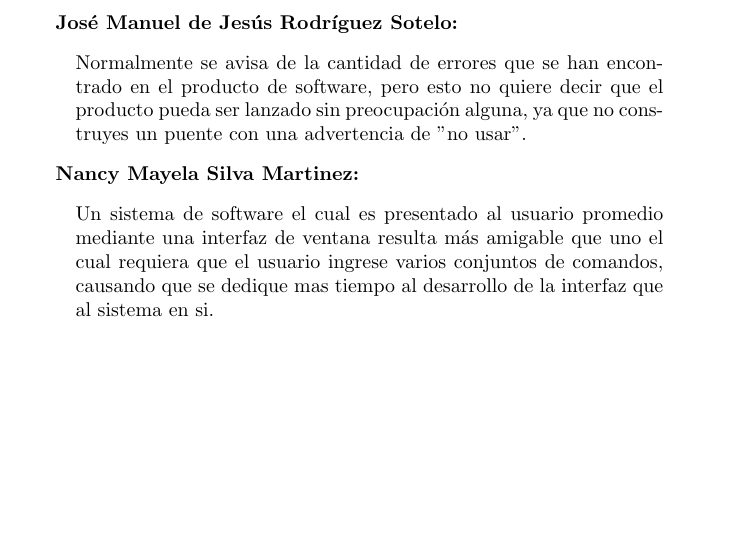
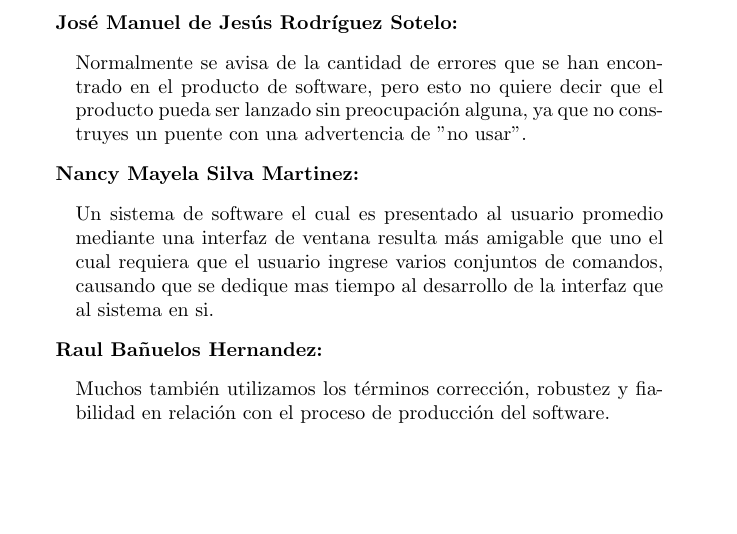
Before and after one commit to RamiroHinostroza/isw_bladeblade, a LaTeX book (doc_principal.tex, which reads capitulo2/ej_2_1.tex): part of page 5 of 5, cut so that both start at the same text. Compiled offline with pdfLaTeX.

Commit message:
Add files via upload

```diff
--- a/capitulo2/ej_2_1.tex
+++ b/capitulo2/ej_2_1.tex
@@ -19,3 +19,8 @@ Normalmente se avisa de la cantidad de errores que se han encontrado en el produ
 \begin{quote}
 Un sistema de software el cual es presentado al usuario promedio mediante una interfaz de ventana resulta más amigable que uno el cual requiera que el usuario ingrese varios conjuntos de comandos, causando que se dedique mas tiempo al desarrollo de la interfaz que al sistema en si.
 \end{quote}
+
+\textbf{Raul Bañuelos Hernandez:}
+\begin{quote}
+Muchos también utilizamos los términos corrección, robustez y fiabilidad en relación con el proceso de producción del software.
+\end{quote}
```
